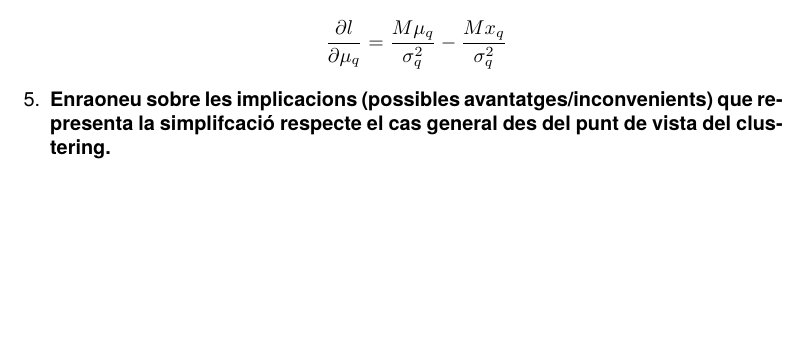
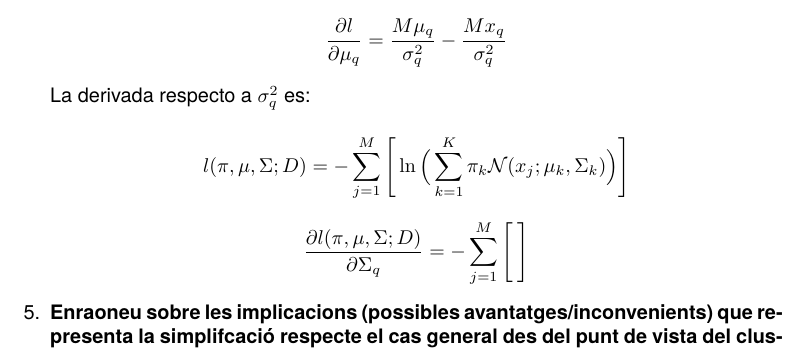
Before and after one commit to ribes96/Problemas-APA, a LaTeX document (Lista2/P9/resp.tex): part of page 4 of 4, cut so that both start at the same text, the shorter picture padded with empty space. Compiled offline with pdfLaTeX.

Commit message:
Empezado parte del 6

```diff
--- a/Lista2/P9/resp.tex
+++ b/Lista2/P9/resp.tex
@@ -441,6 +443,25 @@ p(x_j)
 \end{equation*}
 
 
+La derivada respecto a $\sigma_q^2$ es:
+
+\begin{equation*}
+l(\pi, \mu, \Sigma; D) = -\sum_{j = 1}^{M} \Bigg[
+\ln\Big(
+\sum_{k = 1}^{K} \pi_k \mathcal{N}(x_j; \mu_k, \Sigma_k)
+\Big)
+\Bigg]
+\end{equation*}
+
+\begin{equation*}
+\frac{\partial l(\pi, \mu, \Sigma; D)}{\partial \Sigma_q} = -\sum_{j = 1}^{M}
+\Bigg[
+    \frac{}{}
+\Bigg]
+\end{equation*}
+
+
+
 \item \textbf{Enraoneu sobre les implicacions (possibles avantatges/inconvenients) que representa la simplifcació
 respecte el cas general des del punt de vista del clustering.
 }
```
Also changed, not shown: Lista2/P9/resp.pdf, Lista2/P9/resp.tex (2 more changed lines), 1 other file.
